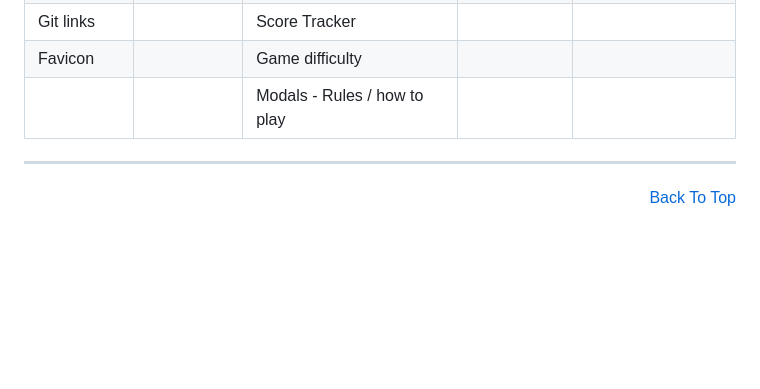
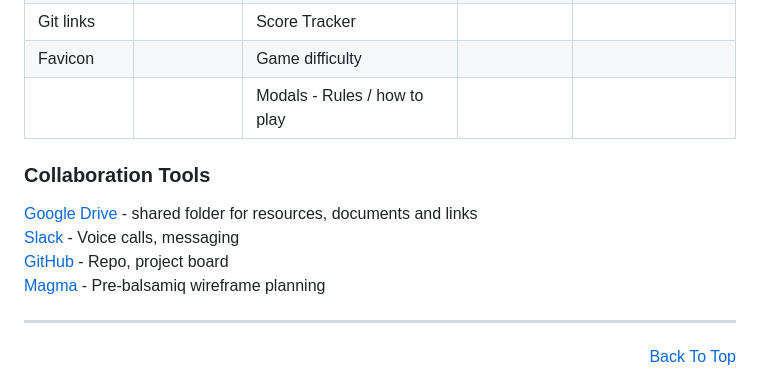
Before and after one commit to TheRickyroy/higher-and-lower, a Markdown page: README.md, the part around the change. Drawn GitHub-style; blank space fills up the shorter version.

Commit message:
add: collaboration section to ReadMe

```diff
--- a/README.md
+++ b/README.md
@@ -353,6 +353,13 @@ Your points will continue to increment for every correct guess. On an incorrect
 | Favicon      |                | Game difficulty              |                |                      |
 |              |                | Modals - Rules / how to play |                |                      |
 
+### Collaboration Tools
+
+[Google Drive](https://drive.google.com/) - shared folder for resources, documents and links
+[Slack](https://slack.com/) - Voice calls, messaging
+[GitHub](https://github.com/) - Repo, project board
+[Magma](https://magma.com) - Pre-balsamiq wireframe planning
+
 <hr>
 <p align="right"><a href="#">Back To Top</a></p>
 
```
